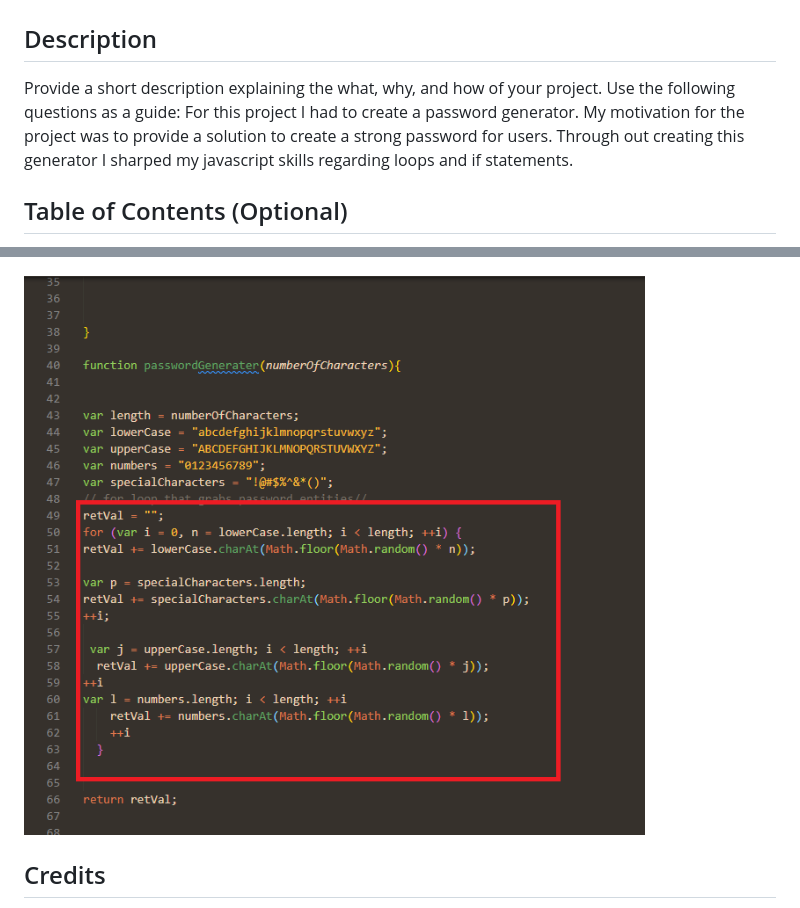
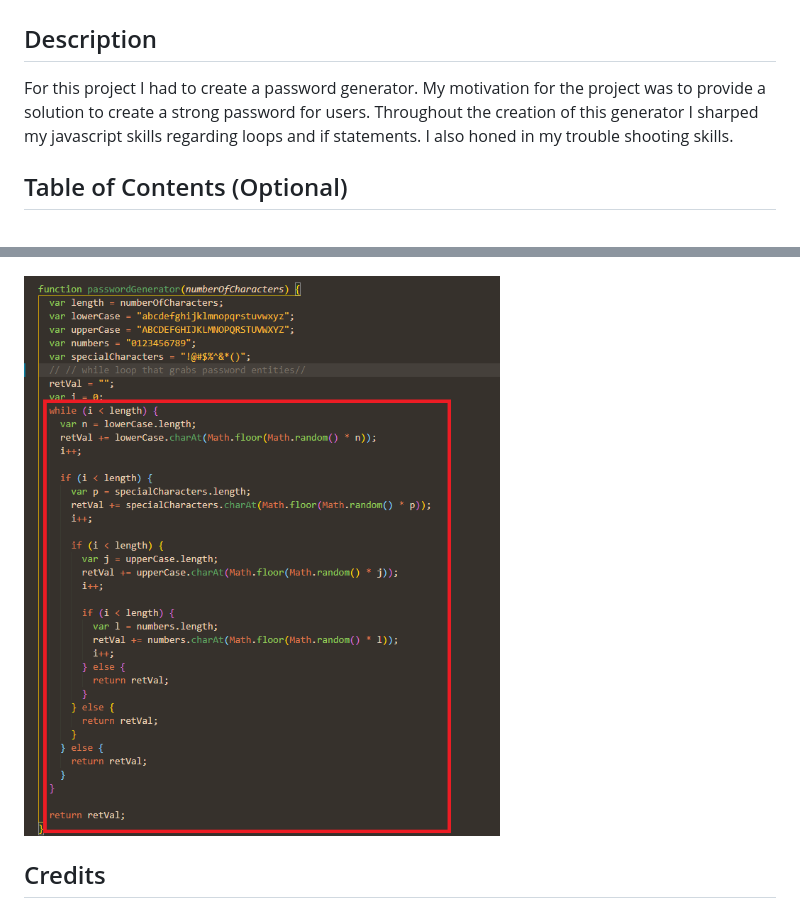
Before and after one commit to kernbryson/HW3RandomPasswordGenerator, a Markdown page: README.md, 2 parts joined by grey strips. Drawn GitHub-style; pictures changed too: Assets/Photos/function.png.

Commit message:
updated readMe and finalized my project

```diff
--- a/README.md
+++ b/README.md
@@ -2,8 +2,7 @@
 
 ## Description
 
-Provide a short description explaining the what, why, and how of your project. Use the following questions as a guide:
-For this project I had to create a password generator. My motivation for the project was to provide a solution to create a strong password for users. Through out creating this generator I sharped my javascript skills regarding loops and if statements.
+For this project I had to create a password generator. My motivation for the project was to provide a solution to create a strong password for users. Throughout the creation of this generator I sharped my javascript skills regarding loops and if statements. I also honed in my trouble shooting skills.
 
 ## Table of Contents (Optional)
 
```
Also changed, not shown: 1 other file.
